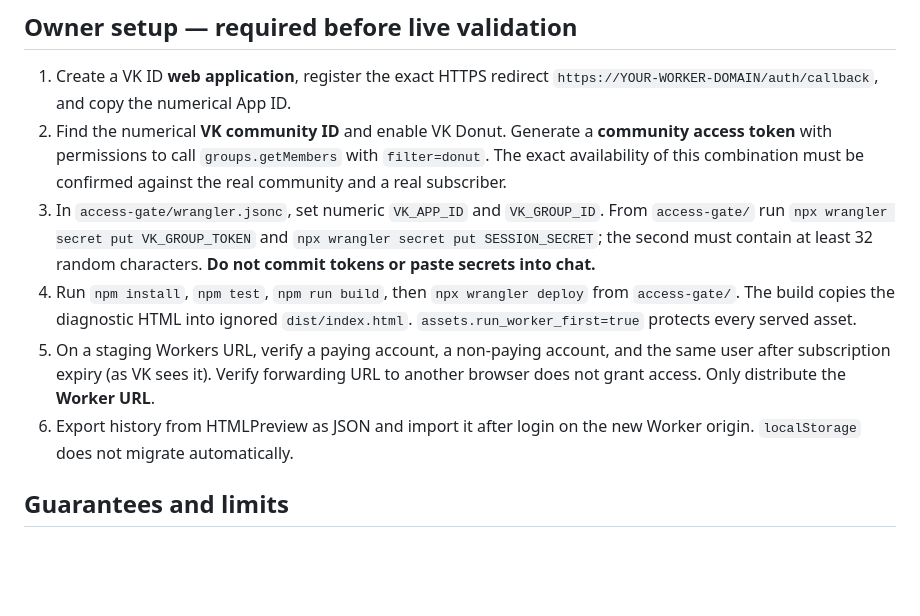
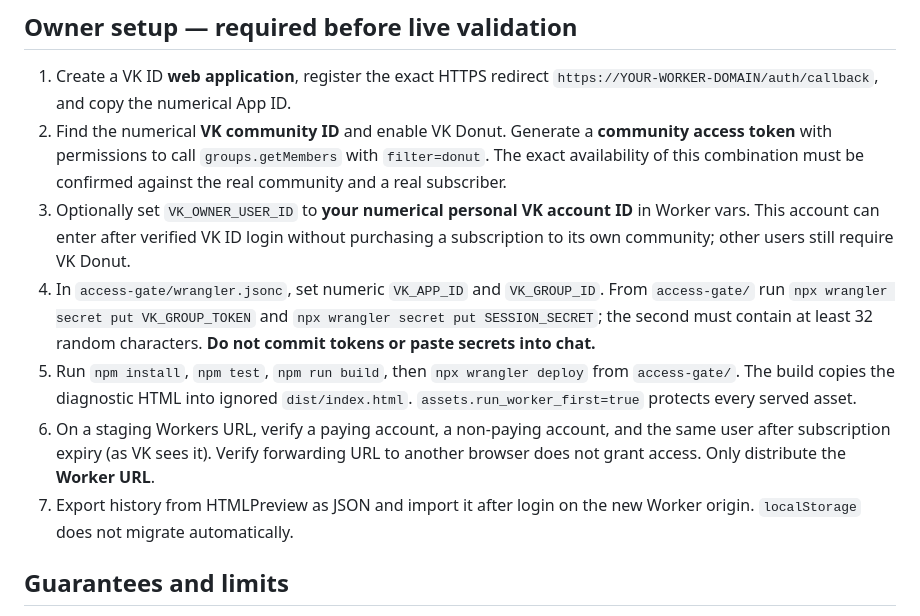
Before and after one commit to BoaKaa/max-bouquet-calculator, a Markdown page: access-gate/README.md, the part around the change. GitHub-like rendering; blank space fills up the shorter version.

Commit message:
Document optional verified owner access for VK Donut gate

```diff
--- a/access-gate/README.md
+++ b/access-gate/README.md
@@ -6,10 +6,11 @@ The diagnostic `sales-diagnostic/index.html` is unchanged. Cloudflare Workers ha
 
 1. Create a VK ID **web application**, register the exact HTTPS redirect `https://YOUR-WORKER-DOMAIN/auth/callback`, and copy the numerical App ID.
 2. Find the numerical **VK community ID** and enable VK Donut. Generate a **community access token** with permissions to call `groups.getMembers` with `filter=donut`. The exact availability of this combination must be confirmed against the real community and a real subscriber.
-3. In `access-gate/wrangler.jsonc`, set numeric `VK_APP_ID` and `VK_GROUP_ID`. From `access-gate/` run `npx wrangler secret put VK_GROUP_TOKEN` and `npx wrangler secret put SESSION_SECRET`; the second must contain at least 32 random characters. **Do not commit tokens or paste secrets into chat.**
-4. Run `npm install`, `npm test`, `npm run build`, then `npx wrangler deploy` from `access-gate/`. The build copies the diagnostic HTML into ignored `dist/index.html`. `assets.run_worker_first=true` protects every served asset.
-5. On a staging Workers URL, verify a paying account, a non-paying account, and the same user after subscription expiry (as VK sees it). Verify forwarding URL to another browser does not grant access. Only distribute the **Worker URL**.
-6. Export history from HTMLPreview as JSON and import it after login on the new Worker origin. `localStorage` does not migrate automatically.
+3. Optionally set `VK_OWNER_USER_ID` to **your numerical personal VK account ID** in Worker vars. This account can enter after verified VK ID login without purchasing a subscription to its own community; other users still require VK Donut.
+4. In `access-gate/wrangler.jsonc`, set numeric `VK_APP_ID` and `VK_GROUP_ID`. From `access-gate/` run `npx wrangler secret put VK_GROUP_TOKEN` and `npx wrangler secret put SESSION_SECRET`; the second must contain at least 32 random characters. **Do not commit tokens or paste secrets into chat.**
+5. Run `npm install`, `npm test`, `npm run build`, then `npx wrangler deploy` from `access-gate/`. The build copies the diagnostic HTML into ignored `dist/index.html`. `assets.run_worker_first=true` protects every served asset.
+6. On a staging Workers URL, verify a paying account, a non-paying account, and the same user after subscription expiry (as VK sees it). Verify forwarding URL to another browser does not grant access. Only distribute the **Worker URL**.
+7. Export history from HTMLPreview as JSON and import it after login on the new Worker origin. `localStorage` does not migrate automatically.
 
 ## Guarantees and limits
 
```
